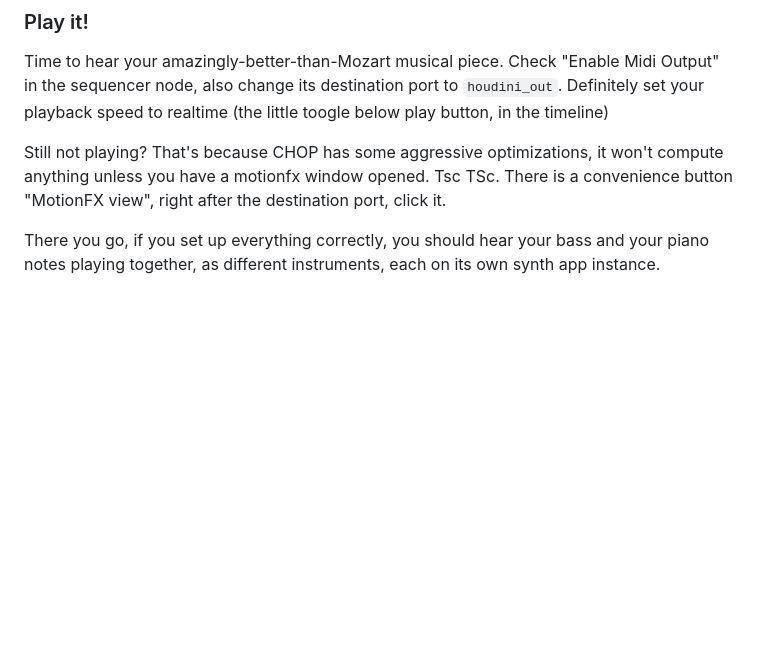
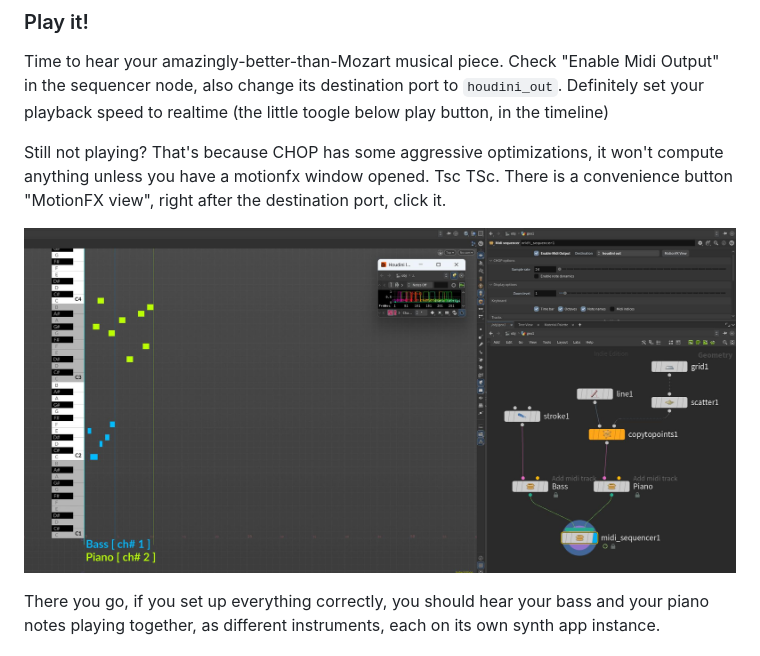
Before and after one commit to fabriciochamon/houdini-midi-sequencer, a Markdown page: wiki/README.md, the part around the change. GitHub-like rendering; pictures changed too: wiki/images/plugin4.jpg (added); blank space fills up the shorter version.

Commit message:
update wiki

```diff
--- a/wiki/README.md
+++ b/wiki/README.md
@@ -85,6 +85,8 @@ Time to hear your amazingly-better-than-Mozart musical piece. Check "Enable Midi
 Still not playing? That's because CHOP has some aggressive optimizations, it won't compute anything unless you have a motionfx window opened. Tsc TSc.
 There is a convenience button "MotionFX view", right after the destination port, click it.
 
+![](images/plugin4.jpg)
+
 There you go, if you set up everything correctly, you should hear your bass and your piano notes playing together, as different instruments, each on its own synth app instance.
 
 ### Going forward
```
